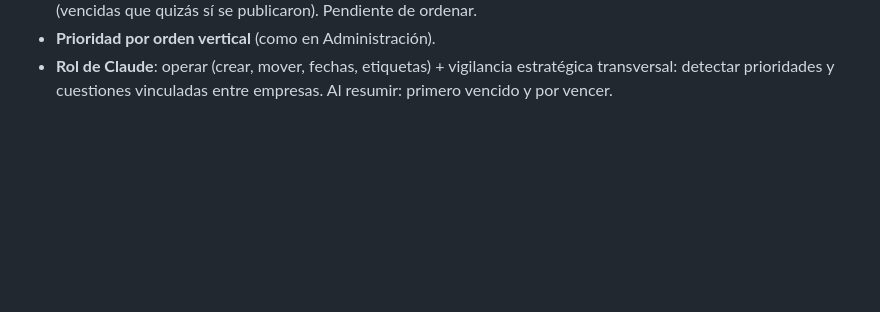
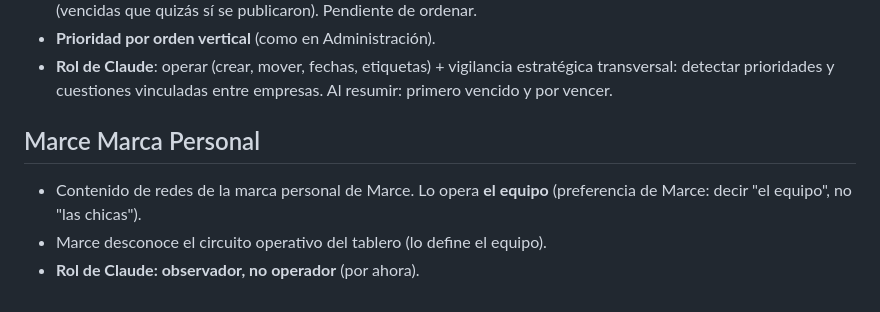
Before and after one commit to marcenapo-hub/MarceClaude, a Markdown page: memory/context/trello-tableros.md, the part around the change. GitHub-like rendering; blank space fills up the shorter version.

Commit message:
Memoria: tablero Marce Marca Personal (Trello)
Co-Authored-By: Claude Fable 5 <noreply@anthropic.com>
Claude-Session: https://claude.ai/code/session_015WFuim3DVLHBs716jy7U95

```diff
--- a/memory/context/trello-tableros.md
+++ b/memory/context/trello-tableros.md
@@ -66,3 +66,10 @@ Guía de cómo funciona cada tablero y qué se espera de Claude en cada uno.
 - **Rol de Claude**: operar (crear, mover, fechas, etiquetas) + vigilancia
   estratégica transversal: detectar prioridades y cuestiones vinculadas entre
   empresas. Al resumir: primero vencido y por vencer.
+
+## Marce Marca Personal
+
+- Contenido de redes de la marca personal de Marce. Lo opera **el equipo**
+  (preferencia de Marce: decir "el equipo", no "las chicas").
+- Marce desconoce el circuito operativo del tablero (lo define el equipo).
+- **Rol de Claude: observador, no operador** (por ahora).
```
